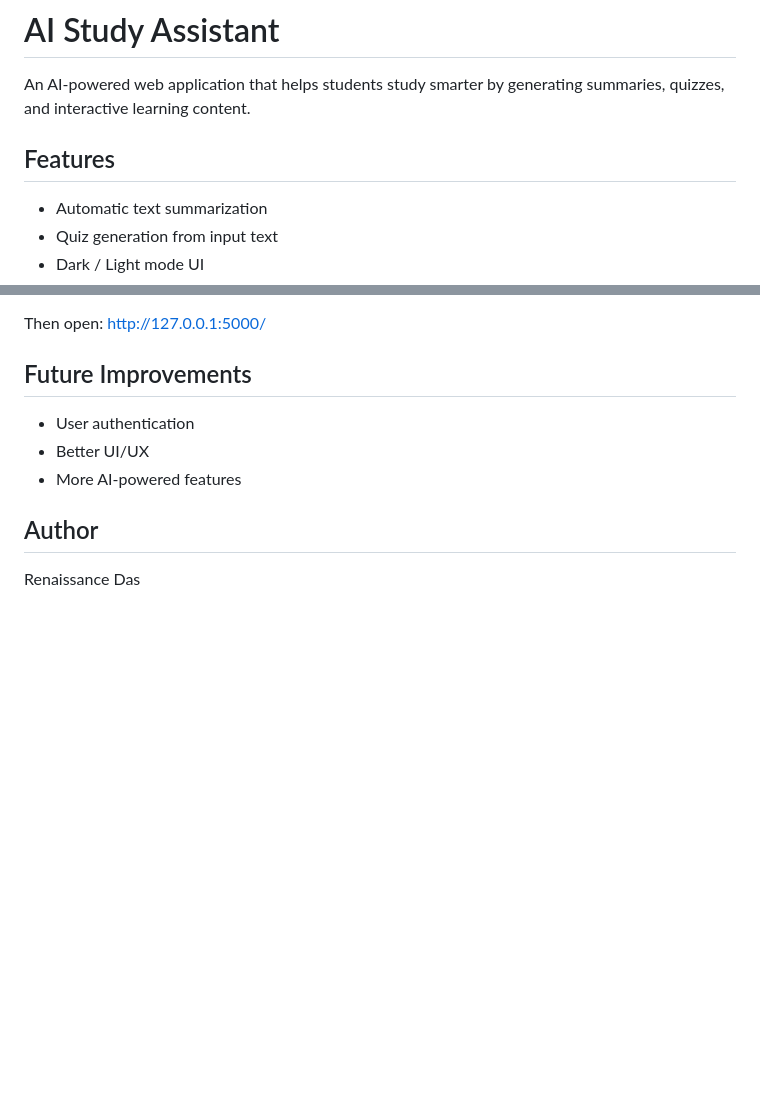
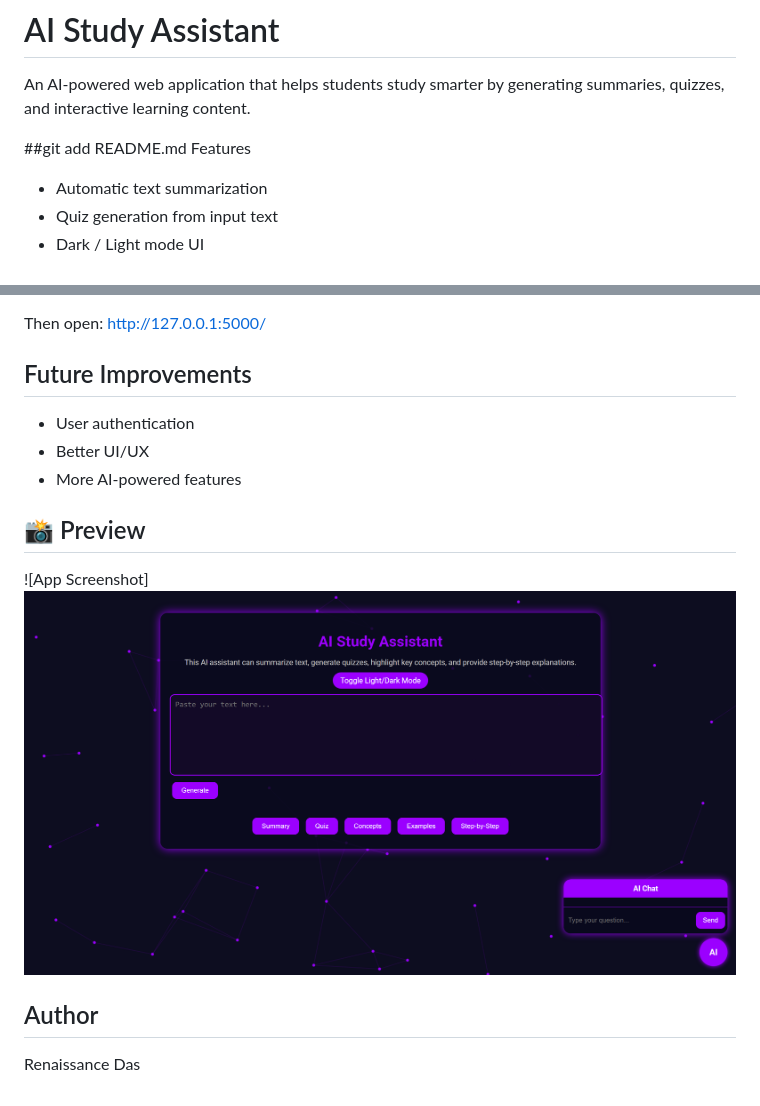
Before and after one commit to officialrenaissancedas/ai-study-assistant, a Markdown page: README.md, 2 parts joined by grey strips. Drawn GitHub-style; pictures changed too: image.png (added); blank space fills up the shorter version.

Commit message:
Initial commit - AI Study Assistant

```diff
--- a/README.md
+++ b/README.md
@@ -2,7 +2,7 @@
 
 An AI-powered web application that helps students study smarter by generating summaries, quizzes, and interactive learning content.
 
-## Features
+##git add README.md Features
 
 * Automatic text summarization
 * Quiz generation from input text
@@ -39,6 +39,10 @@ http://127.0.0.1:5000/
 * Better UI/UX
 * More AI-powered features
 
+## 📸 Preview
+![App Screenshot]
+![alt text](image.png)
+
 ## Author
 
 Renaissance Das
```
